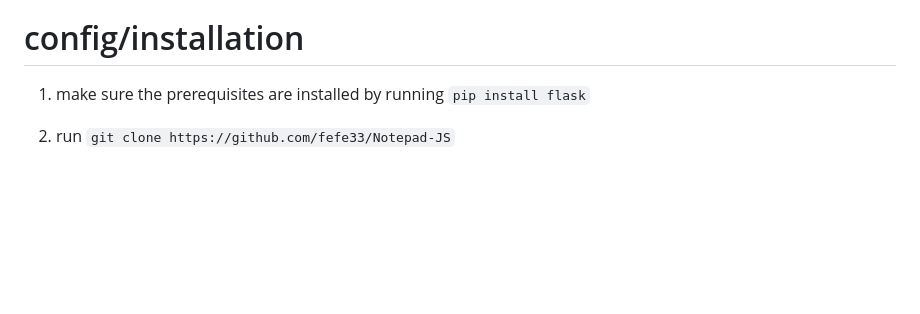
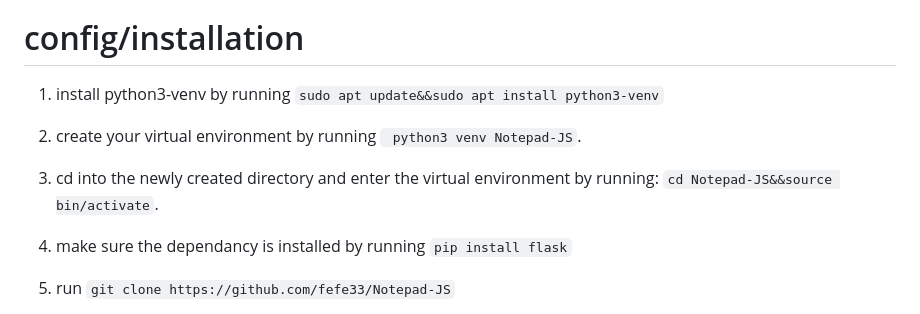
Before and after one commit to fefe33/Notepad-JS, a Markdown page: README.md, the part around the change. GitHub-like rendering; blank space fills up the shorter version.

Commit message:
Update README.md
Add steps to run with python3-venv

```diff
--- a/README.md
+++ b/README.md
@@ -16,7 +16,10 @@
 
 # config/installation
 <ol>
-  <li><p>make sure the prerequisites are installed by running <code>pip install flask</code></p></li>
+  <li><p>install python3-venv by running <code>sudo apt update&&sudo apt install python3-venv</code></p></li>
+  <li><p>create your virtual environment by running <code> python3 venv Notepad-JS</code>.</p></li>
+  <li><p>cd into the newly created directory and enter the virtual environment by running: <code>cd Notepad-JS&&source bin/activate</code>.</p></li>
+  <li><p>make sure the dependancy is installed by running <code>pip install flask</code></p></li>
   <li><p>run <code>git clone https://github.com/fefe33/Notepad-JS</code></p></li>
   <li><p>(optional) using the editor of your choice, go into the /cfg directory (in the program's root directory) and edit the config.txt file. change the value of database to the name of your choice (ending in .db). the default is the example database which just contains a sample note showcasing some of the applications features</p></li>
   <li><p><code>cd</code> into the program's root folder and run <code>python3 app.py</code>, then navigate to http://127.0.0.1/ in your browser.</p></li>
```
